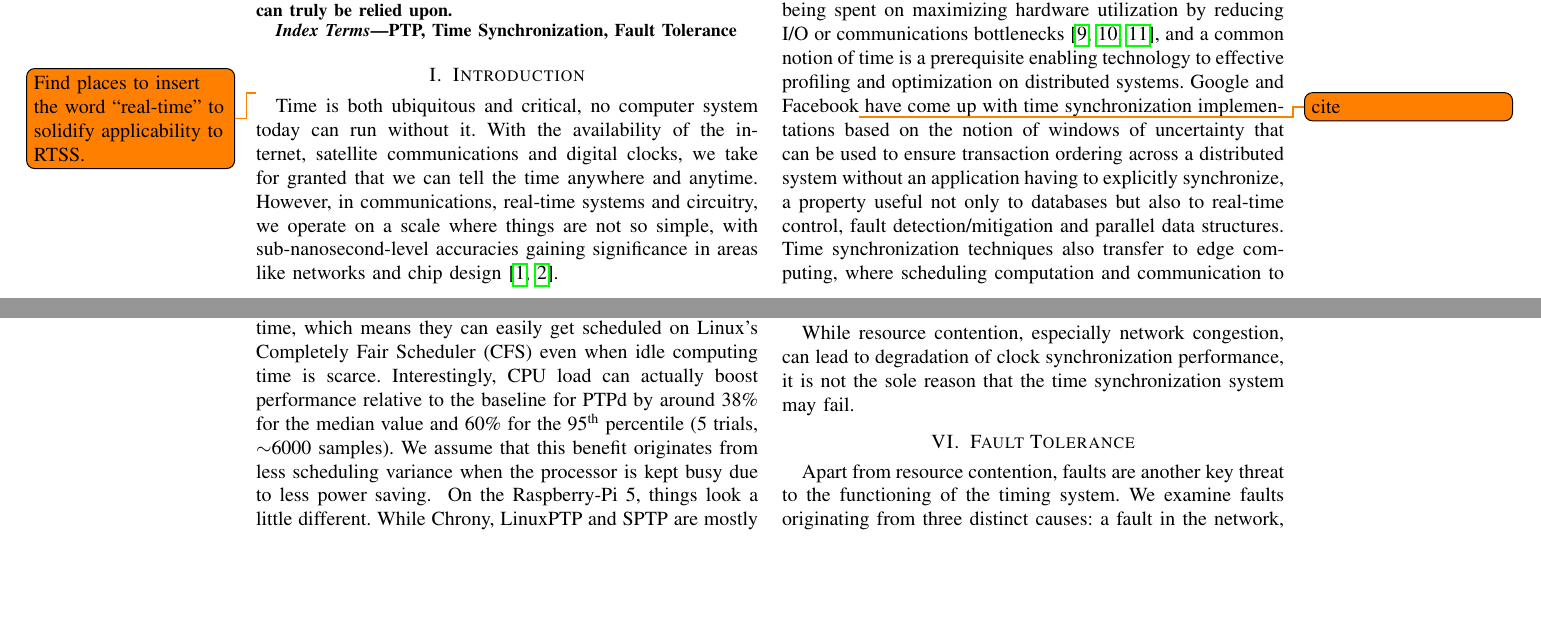
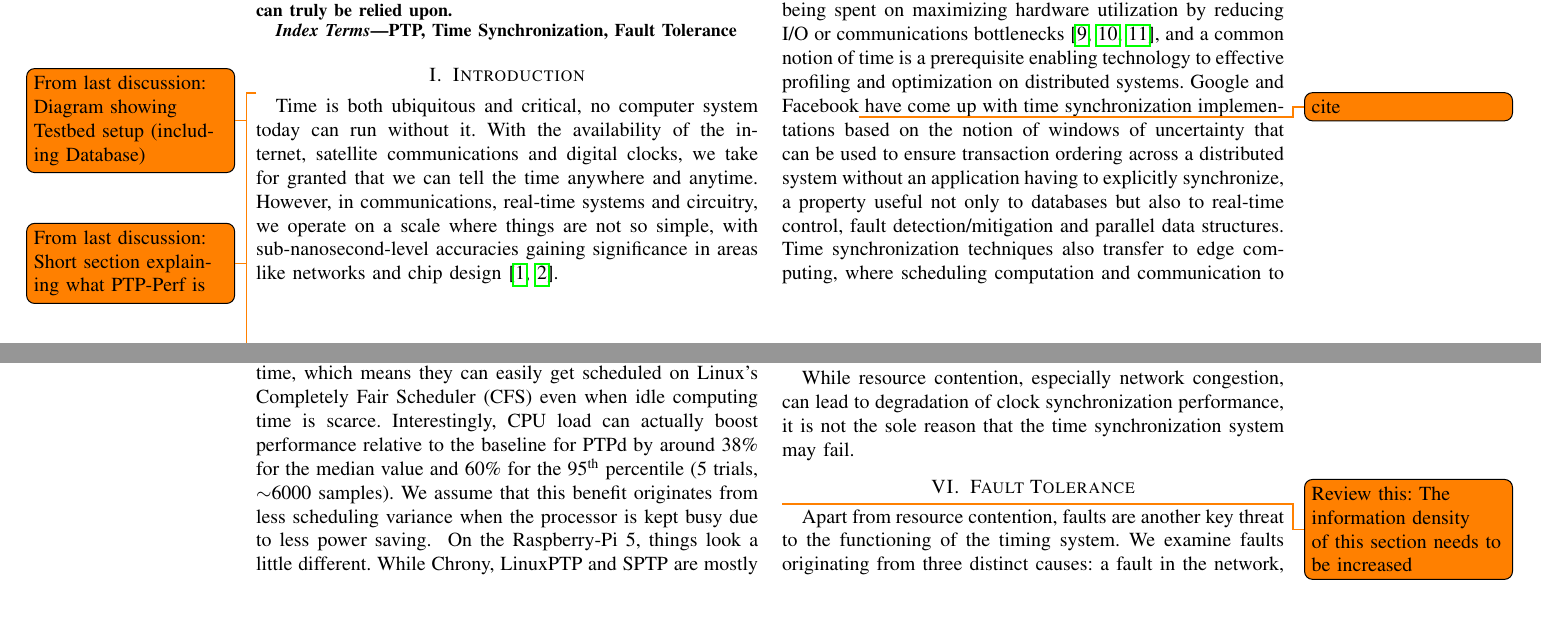
Before and after one commit to caps-tum/EtherTime, a LaTeX paper (doc/project-4-paper/project-4-paper.tex, which reads doc/project-4-paper/sections/introduction.tex, doc/project-4-paper/sections/results.tex): two parts of pages 1 and 10 of 17, joined at a grey line, cut so that both start at the same text, the shorter picture padded with empty space. Compiled offline with pdfLaTeX.

Commit message:
Minor improvements and add some TODOs

```diff
--- a/doc/project-4-paper/sections/introduction.tex
+++ b/doc/project-4-paper/sections/introduction.tex
@@ -1,6 +1,9 @@
 
 \section{Introduction}
+\todo{From last discussion: Diagram showing Testbed setup (including Database)}
+\todo{From last discussion: Short section explaining what PTP-Perf is}
 \todo{Find places to insert the word ``real-time'' to solidify applicability to RTSS.}
+
 %``Time is of the essence'', to many readers this might only be an idiom but the relevance of time throughout our daily lives, processes and systems is so ubiquitous that we frequently fail to appreciate its significance. While the phrase is said to have originated from the legal domain, time-criticality and the necessity of having a common notion of time permeates all sectors, from logistics and manufacturing in industry, to service-level objectives in service providers, emergency response in public healthcare systems, activities in people's day-to-day routines, and even to academia, as everybody perpetually works towards the next deadline. In computer systems and communications, time has been with us from the very beginnings, with its significance showing from the most basic synchronized digital circuits even to places where one might not expect, such as in the world's most pervasive digital cryptography deployment, the SSL/TLS PKI~\cite{ssl-client-warnings}.
 
 Time is both ubiquitous and critical, no computer system today can run without it. With the availability of the internet, satellite communications and digital clocks, we take for granted that we can tell the time anywhere and anytime.
--- a/doc/project-4-paper/sections/results.tex
+++ b/doc/project-4-paper/sections/results.tex
@@ -324,6 +324,7 @@ While resource contention, especially network congestion, can lead to degradatio
 \section{Fault Tolerance}
 \label{sec:fault_tolerance}
 \newcommand{\faultLength}{30 seconds}
+\todo{Review this: The information density of this section needs to be increased}
 
 \begin{figure}
     \begin{center}
```
Also changed, not shown: doc/project-4-paper/sections/solutions.tex (+1 -1 lines).
